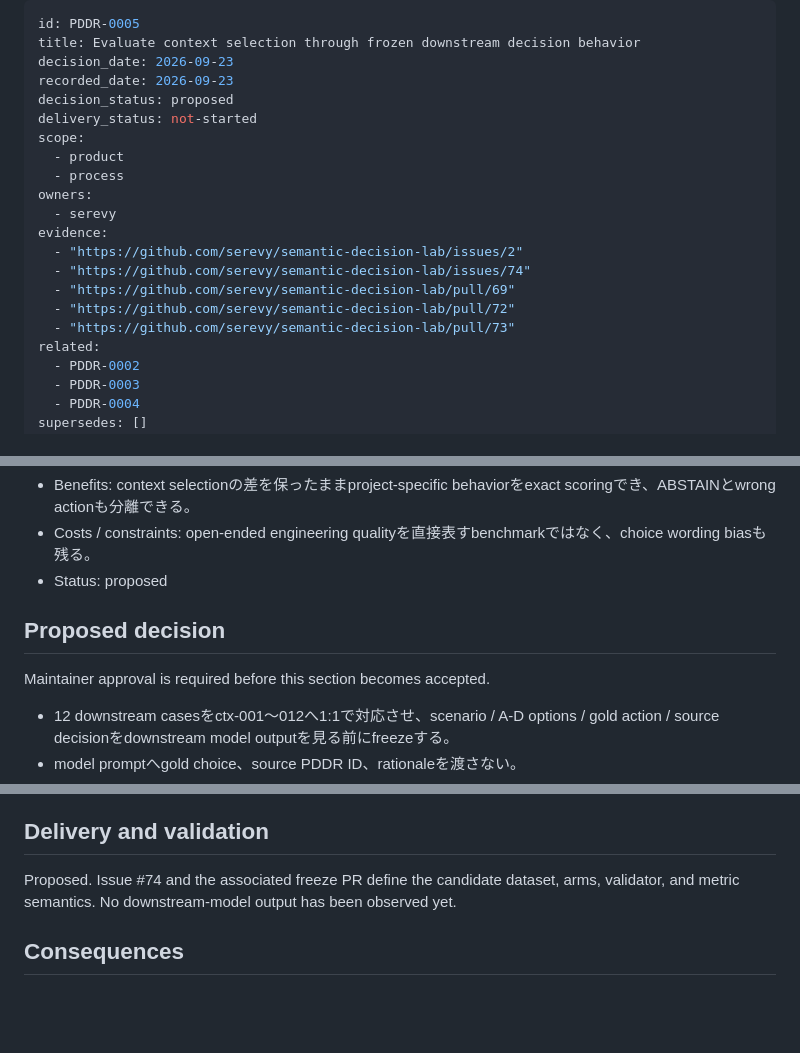
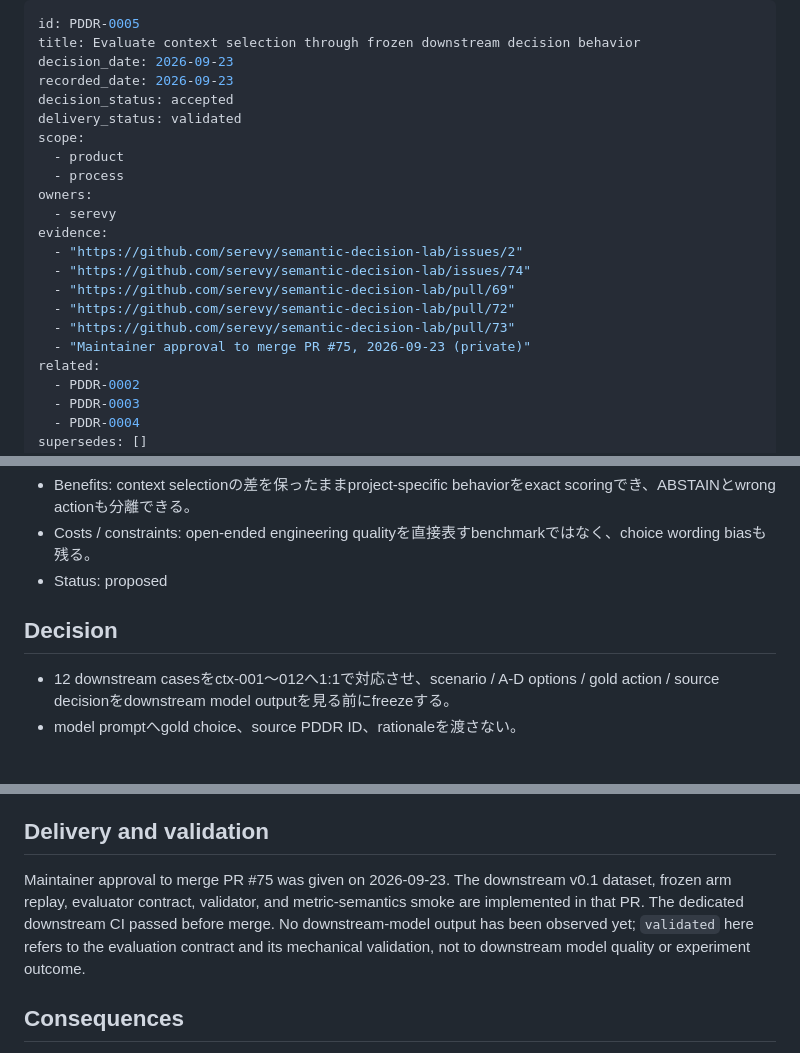
Before and after one commit to serevy/semantic-decision-lab, a Markdown page: docs/records/PDDR-0005-downstream-decision-behavior.md, 3 parts joined by grey strips. GitHub-like rendering; blank space fills up the shorter version.

Commit message:
pddr: accept downstream behavior evaluation decision

```diff
--- a/docs/records/PDDR-0005-downstream-decision-behavior.md
+++ b/docs/records/PDDR-0005-downstream-decision-behavior.md
@@ -3,8 +3,8 @@ id: PDDR-0005
 title: Evaluate context selection through frozen downstream decision behavior
 decision_date: 2026-09-23
 recorded_date: 2026-09-23
-decision_status: proposed
-delivery_status: not-started
+decision_status: accepted
+delivery_status: validated
 scope:
   - product
   - process
@@ -16,6 +16,7 @@ evidence:
   - "https://github.com/serevy/semantic-decision-lab/pull/69"
   - "https://github.com/serevy/semantic-decision-lab/pull/72"
   - "https://github.com/serevy/semantic-decision-lab/pull/73"
+  - "Maintainer approval to merge PR #75, 2026-09-23 (private)"
 related:
   - PDDR-0002
   - PDDR-0003
@@ -59,9 +60,7 @@ PDDR Context Selectionをretrieval goldだけで評価し続けず、凍結済
 - Costs / constraints: open-ended engineering qualityを直接表すbenchmarkではなく、choice wording biasも残る。
 - Status: proposed
 
-## Proposed decision
-
-Maintainer approval is required before this section becomes accepted.
+## Decision
 
 - 12 downstream casesをctx-001〜012へ1:1で対応させ、scenario / A-D options / gold action / source decisionをdownstream model outputを見る前にfreezeする。
 - model promptへgold choice、source PDDR ID、rationaleを渡さない。
@@ -81,7 +80,7 @@ Maintainer approval is required before this section becomes accepted.
 
 ## Delivery and validation
 
-Proposed. Issue #74 and the associated freeze PR define the candidate dataset, arms, validator, and metric semantics. No downstream-model output has been observed yet.
+Maintainer approval to merge PR #75 was given on 2026-09-23. The downstream v0.1 dataset, frozen arm replay, evaluator contract, validator, and metric-semantics smoke are implemented in that PR. The dedicated downstream CI passed before merge. No downstream-model output has been observed yet; `validated` here refers to the evaluation contract and its mechanical validation, not to downstream model quality or experiment outcome.
 
 ## Consequences
 
```
Also changed, not shown: other parts of docs/records/PDDR-0005-downstream-decision-behavior.md (+1 -0 lines).
